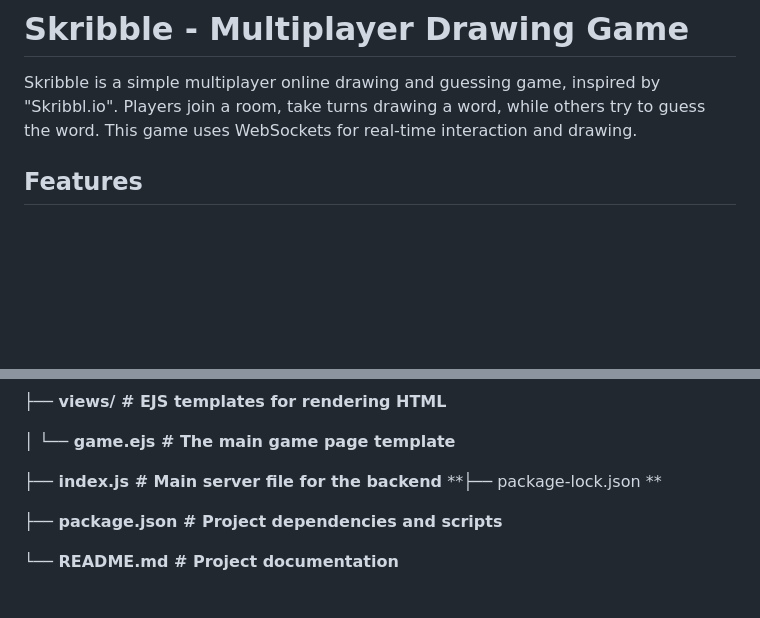
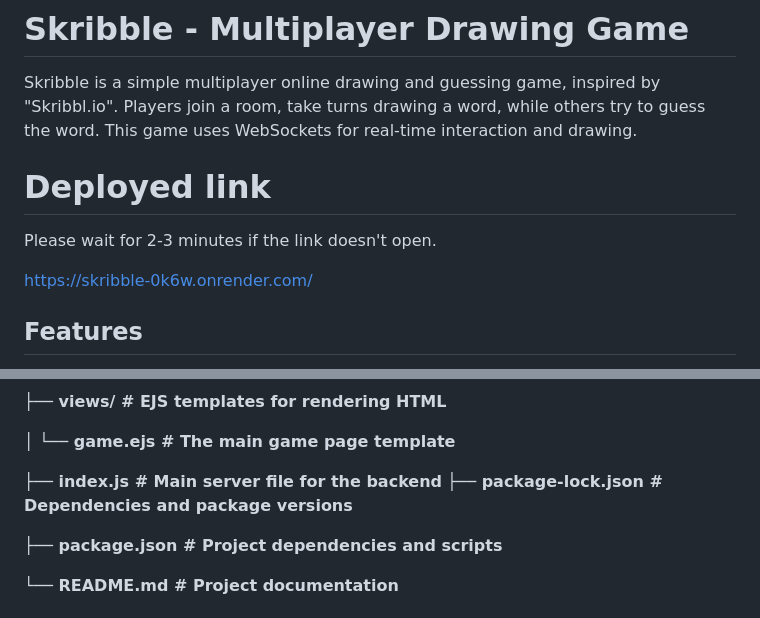
Before and after one commit to AdityaBhandari23/Skribble, a Markdown page: README.md, 2 parts joined by grey strips. Drawn GitHub-style; blank space fills up the shorter version.

```diff
--- a/README.md
+++ b/README.md
@@ -1,6 +1,10 @@
 # Skribble - Multiplayer Drawing Game
 
 Skribble is a simple multiplayer online drawing and guessing game, inspired by "Skribbl.io". Players join a room, take turns drawing a word, while others try to guess the word. This game uses WebSockets for real-time interaction and drawing.
+# Deployed link
+Please wait for 2-3 minutes if the link doesn't open.
+
+https://skribble-0k6w.onrender.com/
 
 ## Features
 
@@ -61,7 +65,7 @@ Here is a brief description of the important files and directories in the projec
 **│   └── game.ejs           # The main game page template**
 
 **├── index.js               # Main server file for the backend**
-**├── package-lock.json   **
+**├── package-lock.json      # Dependencies and package versions**
 
 **├── package.json           # Project dependencies and scripts**
 
```
Also changed, not shown: other parts of README.md (+3 -0 lines).
